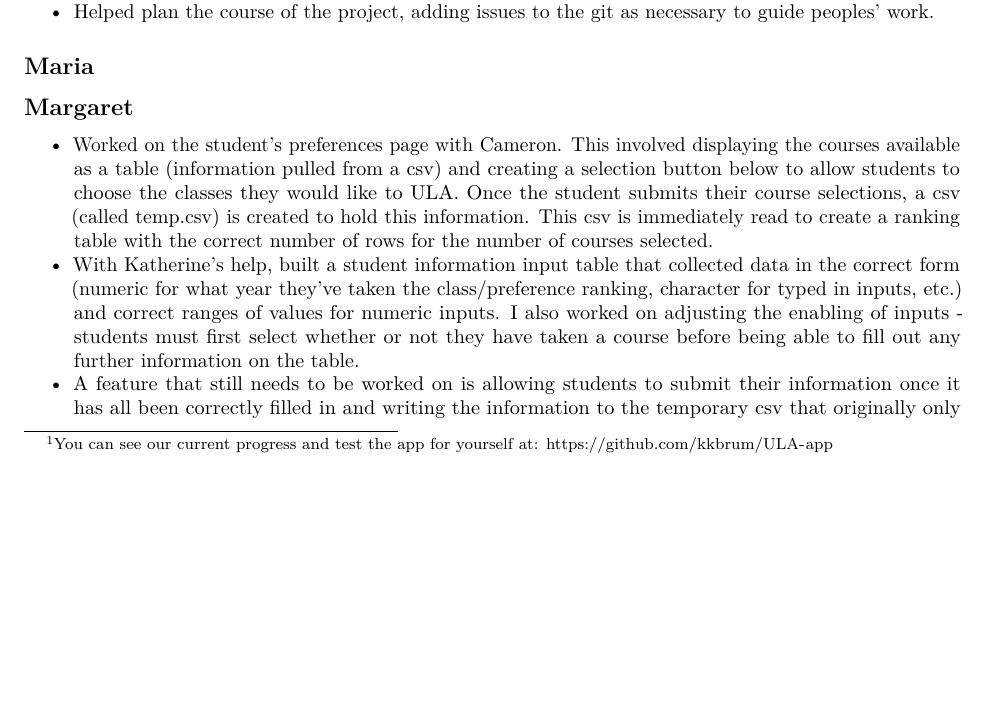
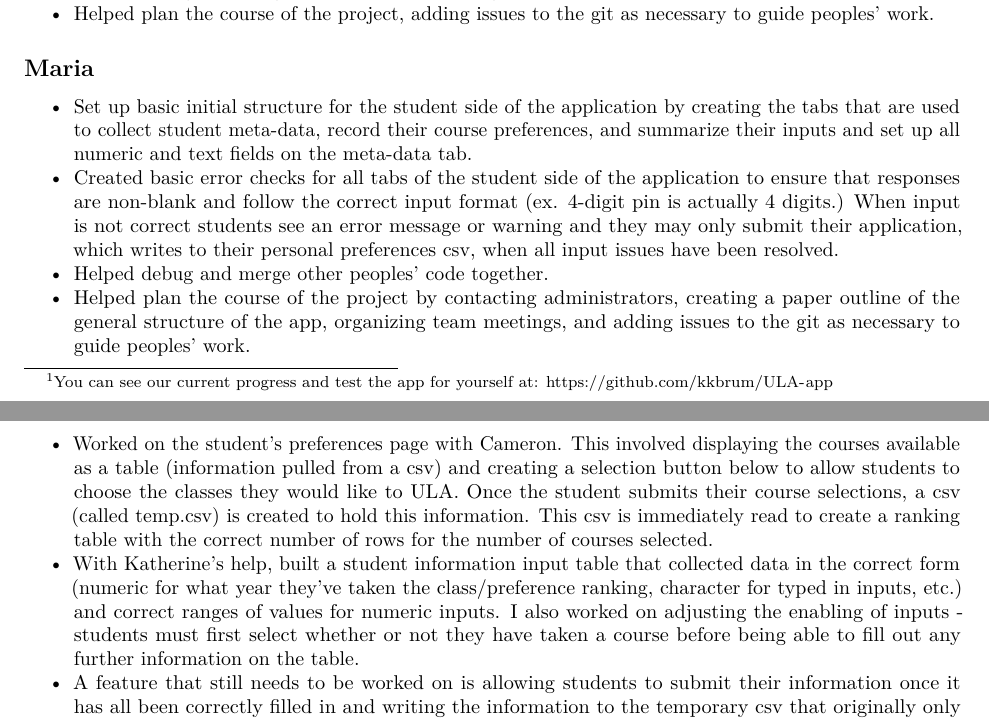
Before and after one commit to kkbrum/ULA-app, an R Markdown document (Report.Rmd): part of page 1 of 2 before the commit and two parts of pages 1 and 2 of 2 after it, the two joined at a grey line, cut so that both start at the same text, the shorter picture padded with empty space. Rendered offline with R 4.5, knitr and Pandoc, then LaTeX, with nearby package versions.

Commit message:
Adding my current progress to report

```diff
--- a/Report.Rmd
+++ b/Report.Rmd
@@ -17,6 +17,10 @@ This year, the Yale S&DS Department the Undergraduate Learning Assistant (ULA) p
 - Helped plan the course of the project, adding issues to the git as necessary to guide peoples' work.
 
 ## Maria
+- Set up basic initial structure for the student side of the application by creating the tabs that are used to collect student meta-data, record their course preferences, and summarize their inputs and set up all numeric and text fields on the meta-data tab.
+- Created basic error checks for all tabs of the student side of the application to ensure that responses are non-blank and follow the correct input format (ex. 4-digit pin is actually 4 digits.) When input is not correct students see an error message or warning and they may only submit their application, which writes to their personal preferences csv, when all input issues have been resolved.
+- Helped debug and merge other peoples' code together.
+- Helped plan the course of the project by contacting administrators, creating a paper outline of the general structure of the app, organizing team meetings, and adding issues to the git as necessary to guide peoples' work.
 
 ## Margaret
 - Worked on the student's preferences page with Cameron. This involved displaying the courses available as a table (information pulled from a csv) and creating a selection button below to allow students to choose the classes they would like to ULA. Once the student submits their course selections, a csv (called temp.csv) is created to hold this information. This csv is immediately read to create a ranking table with the correct number of rows for the number of courses selected.
```
